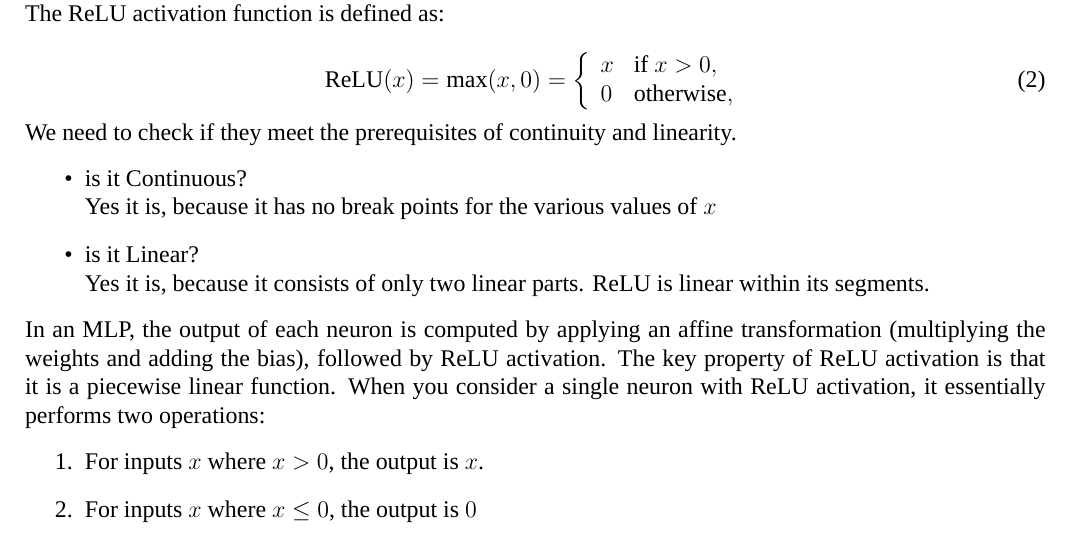
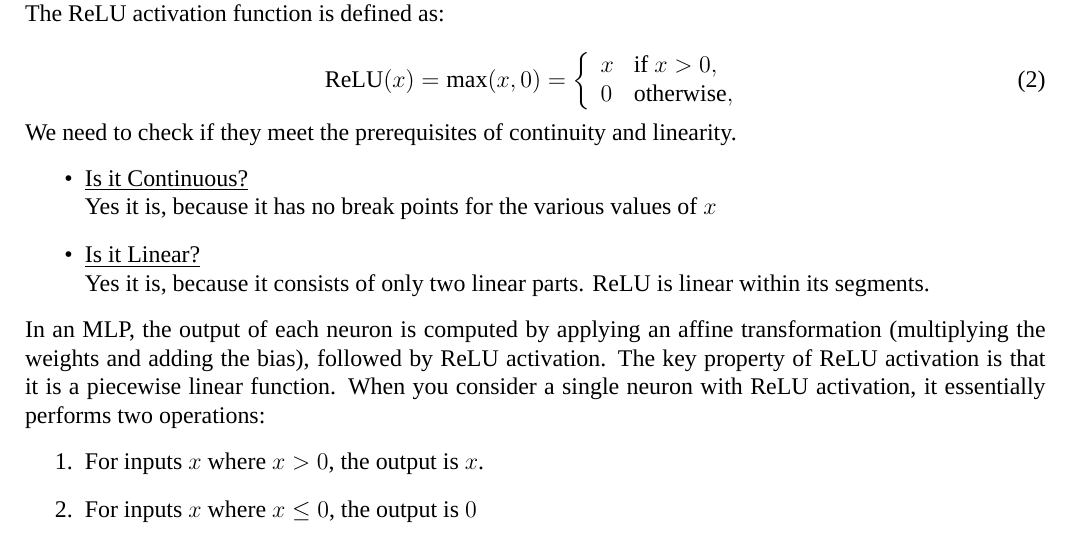
Before and after one commit to nikosstyl/Neuro-fuzzy-Problem-Set-2, a LaTeX document (Report/Report.tex, which reads Report/Sources/problem_7.tex): part of page 4 of 5, cut so that both start at the same text. Compiled offline with XeLaTeX; a missing font is replaced by an installed copy or a similar font.

```diff
--- a/Report/Sources/problem_7.tex
+++ b/Report/Sources/problem_7.tex
@@ -15,9 +15,9 @@
 
 We need to check if they meet the prerequisites of continuity and linearity.
 \begin{itemize}
-	\item is it Continuous?\\
+	\item \underline{Is it Continuous?}\\
 	Yes it is, because it has no break points for the various values of $x$
-	\item is it Linear?\\
+	\item \underline{Is it Linear?}\\
 	Yes it is, because it consists of only two linear parts. ReLU is linear within its segments.
 \end{itemize}
 
```
Also changed, not shown: Report/Report.pdf, 1 other file.
